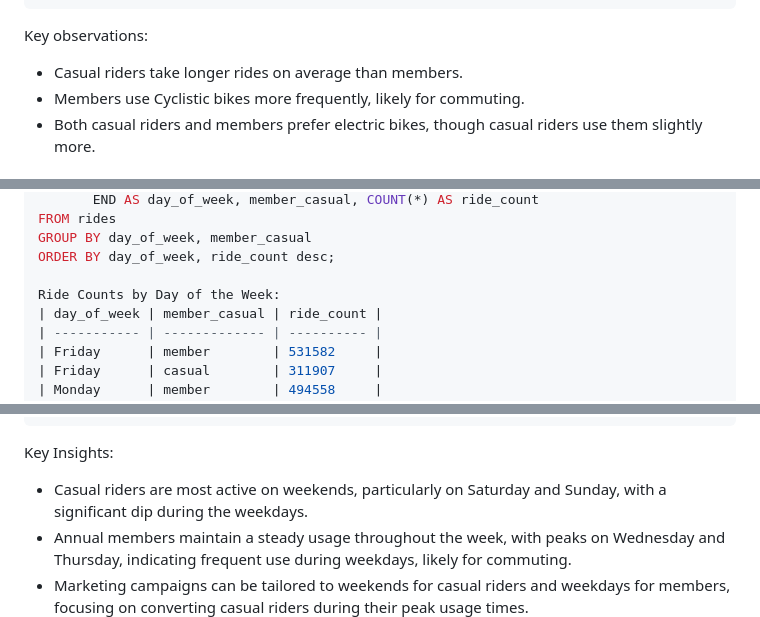
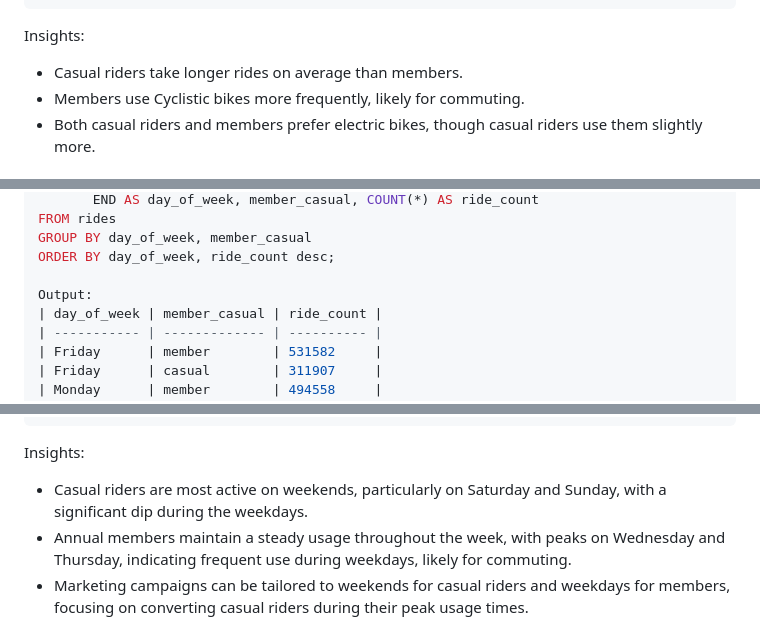
Before and after one commit to PawelWozniak1/cyclistic-case-study, a Markdown page: README.md, 3 parts joined by grey strips. Rendered like a GitHub page.

Commit message:
README 4

````diff
--- a/README.md
+++ b/README.md
@@ -196,7 +196,7 @@ Output:
 | member        | electric_bike | 1841458    |
 ```
 
-Key observations:
+Insights:
 
 - Casual riders take longer rides on average than members.
 - Members use Cyclistic bikes more frequently, likely for commuting.
@@ -221,7 +221,7 @@ FROM rides
 GROUP BY day_of_week, member_casual
 ORDER BY day_of_week, ride_count desc;
 
-Ride Counts by Day of the Week:
+Output:
 | day_of_week | member_casual | ride_count |
 | ----------- | ------------- | ---------- |
 | Friday      | member        | 531582     |
@@ -240,7 +240,7 @@ Ride Counts by Day of the Week:
 | Wednesday   | casual        | 249153     |
 ```
 
-Key Insights:
+Insights:
 - Casual riders are most active on weekends, particularly on Saturday and    Sunday, with a significant dip during the weekdays.
 - Annual members maintain a steady usage throughout the week, with peaks on Wednesday and Thursday, indicating frequent use during weekdays, likely for commuting.
 - Marketing campaigns can be tailored to weekends for casual riders and weekdays for members, focusing on converting casual riders during their peak usage times.
````
Also changed, not shown: other parts of README.md (+1 -4 lines).
